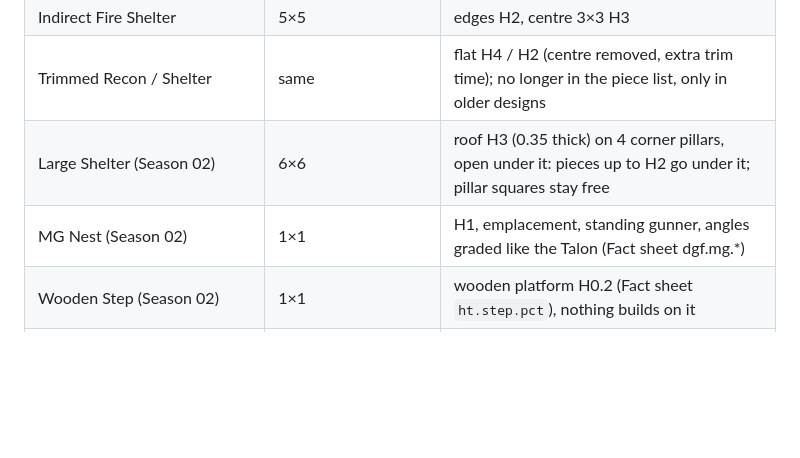
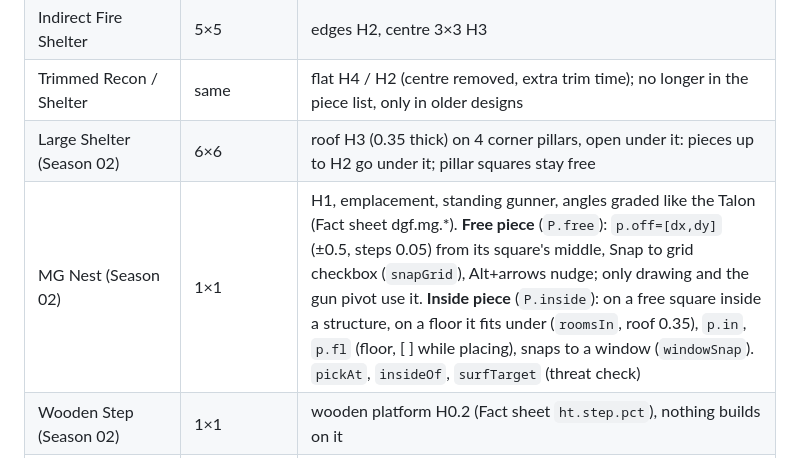
Before and after one commit to Snurras/wardogs-planner, a Markdown page: 02_DESIGN_TOOLS.md, the part around the change. Drawn GitHub-style; blank space fills up the shorter version.

```diff
--- a/02_DESIGN_TOOLS.md
+++ b/02_DESIGN_TOOLS.md
@@ -23,7 +23,7 @@ Select (V) · Brush (B) · Undo · Rotate (R) · Erase (E) · Modify structure (
 | Indirect Fire Shelter | 5×5 | edges H2, centre 3×3 H3 |
 | Trimmed Recon / Shelter | same | flat H4 / H2 (centre removed, extra trim time); no longer in the piece list, only in older designs |
 | Large Shelter (Season 02) | 6×6 | roof H3 (0.35 thick) on 4 corner pillars, open under it: pieces up to H2 go under it; pillar squares stay free |
-| MG Nest (Season 02) | 1×1 | H1, emplacement, standing gunner, angles graded like the Talon (Fact sheet dgf.mg.*) |
+| MG Nest (Season 02) | 1×1 | H1, emplacement, standing gunner, angles graded like the Talon (Fact sheet dgf.mg.*). **Free piece** (`P.free`): `p.off=[dx,dy]` (±0.5, steps 0.05) from its square's middle, Snap to grid checkbox (`snapGrid`), Alt+arrows nudge; only drawing and the gun pivot use it. **Inside piece** (`P.inside`): on a free square inside a structure, on a floor it fits under (`roomsIn`, roof 0.35), `p.in`, `p.fl` (floor, [ ] while placing), snaps to a window (`windowSnap`). `pickAt`, `insideOf`, `surfTarget` (threat check) |
 | Wooden Step (Season 02) | 1×1 | wooden platform H0.2 (Fact sheet `ht.step.pct`), nothing builds on it |
 | Loudspeaker 2×2 H3 · Builder's Radio 2×1 H1 | | |
 | HESCO Small 1×1 H1 · Large 1×1 H2 · HESCO Wall 4×1 H2 | | |
```
Also changed, not shown: PENDING_RELEASE.md (+1 -0 lines).
